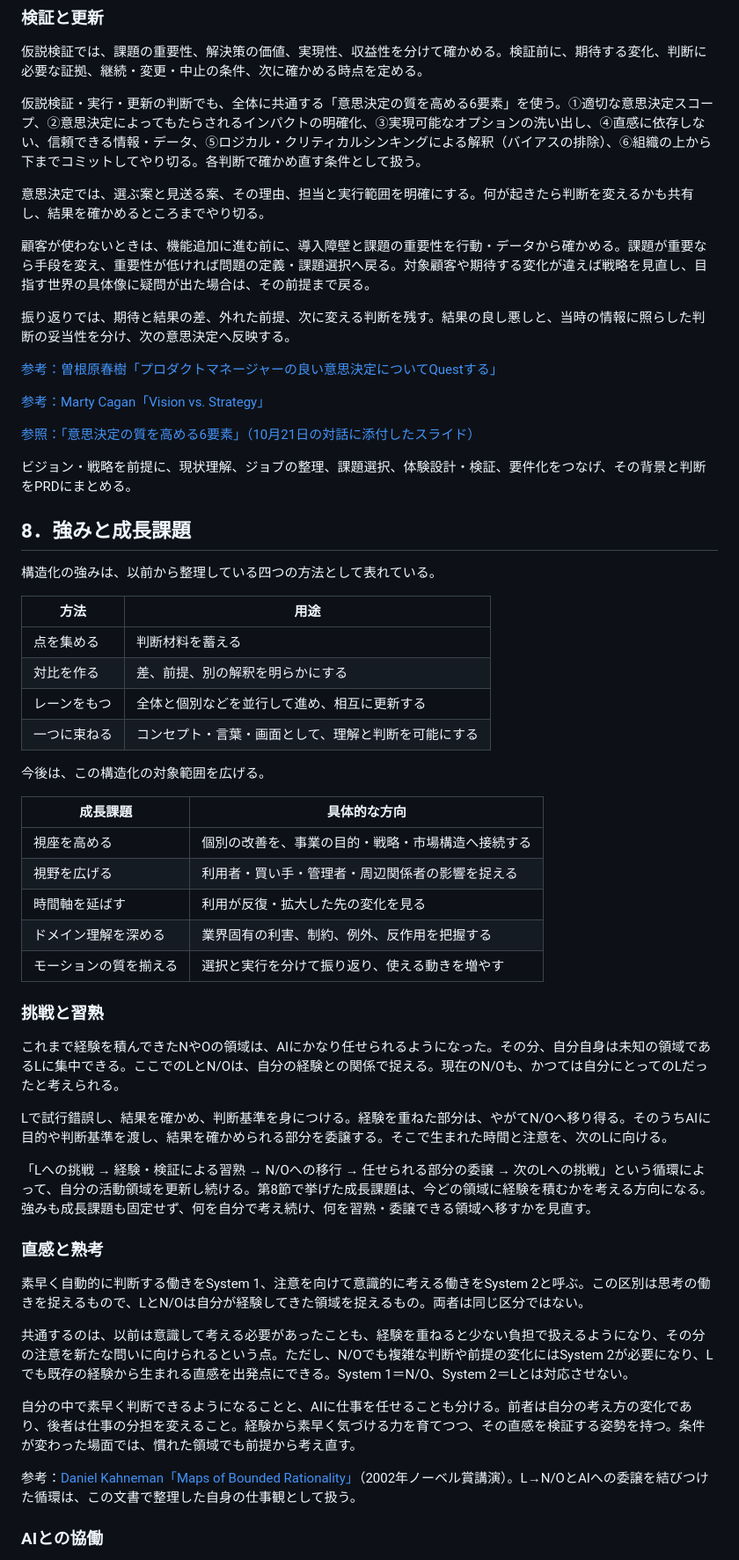
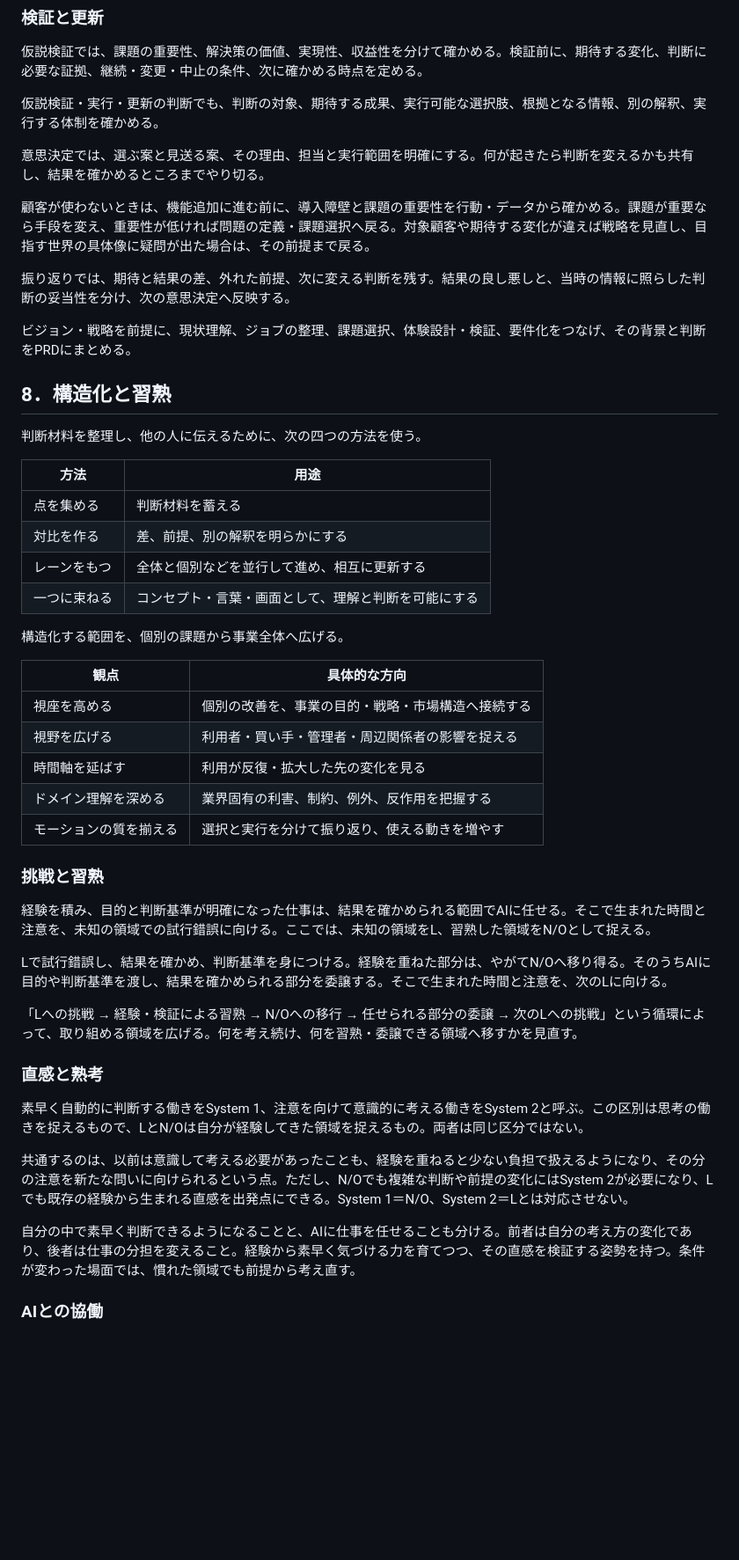
Before and after one commit to KoheyAoyama/pdm-notes, a Markdown page: README.md, the part around one of its changes. Shown at 88% size. Rendered like a GitHub page; blank space fills up the shorter version.

```diff
--- a/README.md
+++ b/README.md
@@ -266,7 +254,7 @@ Over-communicateとは、単に説明を増やすことではない。何を価
 
 仮説検証では、課題の重要性、解決策の価値、実現性、収益性を分けて確かめる。検証前に、期待する変化、判断に必要な証拠、継続・変更・中止の条件、次に確かめる時点を定める。
 
-仮説検証・実行・更新の判断でも、全体に共通する「意思決定の質を高める6要素」を使う。①適切な意思決定スコープ、②意思決定によってもたらされるインパクトの明確化、③実現可能なオプションの洗い出し、④直感に依存しない、信頼できる情報・データ、⑤ロジカル・クリティカルシンキングによる解釈（バイアスの排除）、⑥組織の上から下までコミットしてやり切る。各判断で確かめ直す条件として扱う。
+仮説検証・実行・更新の判断でも、判断の対象、期待する成果、実行可能な選択肢、根拠となる情報、別の解釈、実行する体制を確かめる。
 
 意思決定では、選ぶ案と見送る案、その理由、担当と実行範囲を明確にする。何が起きたら判断を変えるかも共有し、結果を確かめるところまでやり切る。
 
@@ -274,17 +262,11 @@ Over-communicateとは、単に説明を増やすことではない。何を価
 
 振り返りでは、期待と結果の差、外れた前提、次に変える判断を残す。結果の良し悪しと、当時の情報に照らした判断の妥当性を分け、次の意思決定へ反映する。
 
-[参考：曽根原春樹「プロダクトマネージャーの良い意思決定についてQuestする」](https://speakerdeck.com/sonehara/pmconf2024-purodakutomaneziyanoliang-iyi-si-jue-ding-nituitequestsuru-2f3db2b2-56e0-44d7-82aa-10af2520554d)
-
-[参考：Marty Cagan「Vision vs. Strategy」](https://www.svpg.com/vision-vs-strategy/)
-
-[参照：「意思決定の質を高める6要素」（10月21日の対話に添付したスライド）](https://chatgpt.com/api/library/files/libfile_343f4539f0a0819183e5a93236fb92b8/download)
-
 ビジョン・戦略を前提に、現状理解、ジョブの整理、課題選択、体験設計・検証、要件化をつなげ、その背景と判断をPRDにまとめる。
 
-## 8．強みと成長課題
+## 8．構造化と習熟
 
-構造化の強みは、以前から整理している四つの方法として表れている。
+判断材料を整理し、他の人に伝えるために、次の四つの方法を使う。
 
 | 方法 | 用途 |
 | --- | --- |
@@ -293,9 +275,9 @@ Over-communicateとは、単に説明を増やすことではない。何を価
 | レーンをもつ | 全体と個別などを並行して進め、相互に更新する |
 | 一つに束ねる | コンセプト・言葉・画面として、理解と判断を可能にする |
 
-今後は、この構造化の対象範囲を広げる。
+構造化する範囲を、個別の課題から事業全体へ広げる。
 
-| 成長課題 | 具体的な方向 |
+| 観点 | 具体的な方向 |
 | --- | --- |
 | 視座を高める | 個別の改善を、事業の目的・戦略・市場構造へ接続する |
 | 視野を広げる | 利用者・買い手・管理者・周辺関係者の影響を捉える |
@@ -305,11 +287,11 @@ Over-communicateとは、単に説明を増やすことではない。何を価
 
 ### 挑戦と習熟
 
-これまで経験を積んできたNやOの領域は、AIにかなり任せられるようになった。その分、自分自身は未知の領域であるLに集中できる。ここでのLとN/Oは、自分の経験との関係で捉える。現在のN/Oも、かつては自分にとってのLだったと考えられる。
+経験を積み、目的と判断基準が明確になった仕事は、結果を確かめられる範囲でAIに任せる。そこで生まれた時間と注意を、未知の領域での試行錯誤に向ける。ここでは、未知の領域をL、習熟した領域をN/Oとして捉える。
 
 Lで試行錯誤し、結果を確かめ、判断基準を身につける。経験を重ねた部分は、やがてN/Oへ移り得る。そのうちAIに目的や判断基準を渡し、結果を確かめられる部分を委譲する。そこで生まれた時間と注意を、次のLに向ける。
 
-「Lへの挑戦 → 経験・検証による習熟 → N/Oへの移行 → 任せられる部分の委譲 → 次のLへの挑戦」という循環によって、自分の活動領域を更新し続ける。第8節で挙げた成長課題は、今どの領域に経験を積むかを考える方向になる。強みも成長課題も固定せず、何を自分で考え続け、何を習熟・委譲できる領域へ移すかを見直す。
+「Lへの挑戦 → 経験・検証による習熟 → N/Oへの移行 → 任せられる部分の委譲 → 次のLへの挑戦」という循環によって、取り組める領域を広げる。何を考え続け、何を習熟・委譲できる領域へ移すかを見直す。
 
 ### 直感と熟考
 
@@ -318,8 +300,6 @@ Lで試行錯誤し、結果を確かめ、判断基準を身につける。経
 共通するのは、以前は意識して考える必要があったことも、経験を重ねると少ない負担で扱えるようになり、その分の注意を新たな問いに向けられるという点。ただし、N/Oでも複雑な判断や前提の変化にはSystem 2が必要になり、Lでも既存の経験から生まれる直感を出発点にできる。System 1＝N/O、System 2＝Lとは対応させない。
 
 自分の中で素早く判断できるようになることと、AIに仕事を任せることも分ける。前者は自分の考え方の変化であり、後者は仕事の分担を変えること。経験から素早く気づける力を育てつつ、その直感を検証する姿勢を持つ。条件が変わった場面では、慣れた領域でも前提から考え直す。
-
-参考：[Daniel Kahneman「Maps of Bounded Rationality」](https://www.nobelprize.org/uploads/2018/06/kahnemann-lecture.pdf)（2002年ノーベル賞講演）。L→N/OとAIへの委譲を結びつけた循環は、この文書で整理した自身の仕事観として扱う。
 
 ### AIとの協働
 
```
Also changed, not shown: other parts of README.md (+14 -30 lines).
